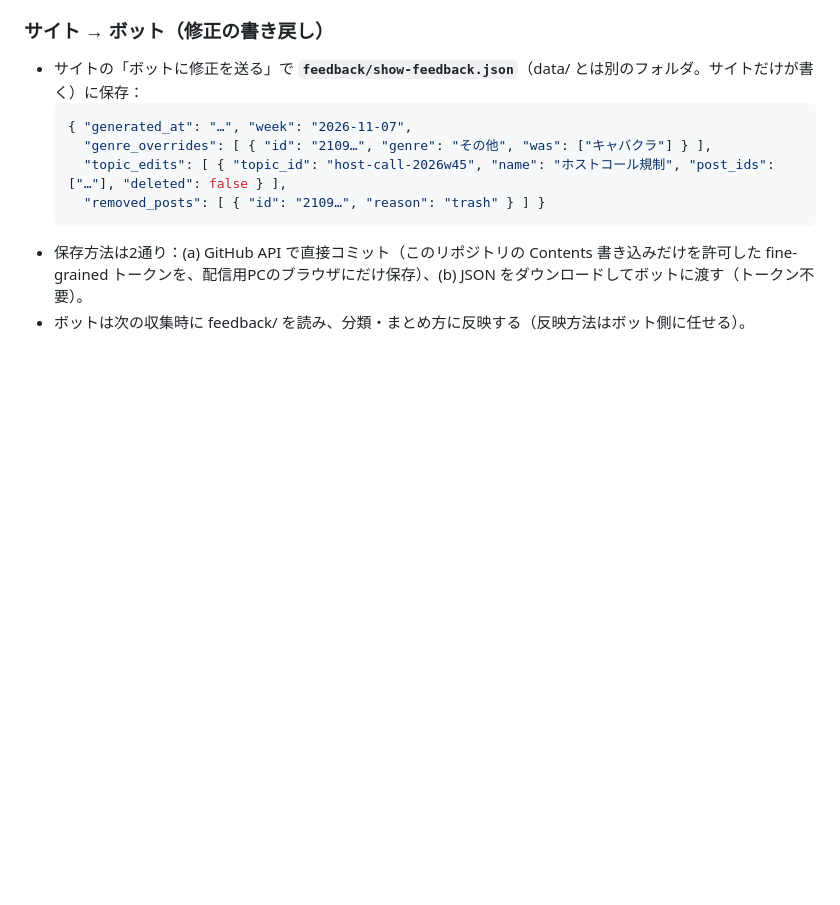
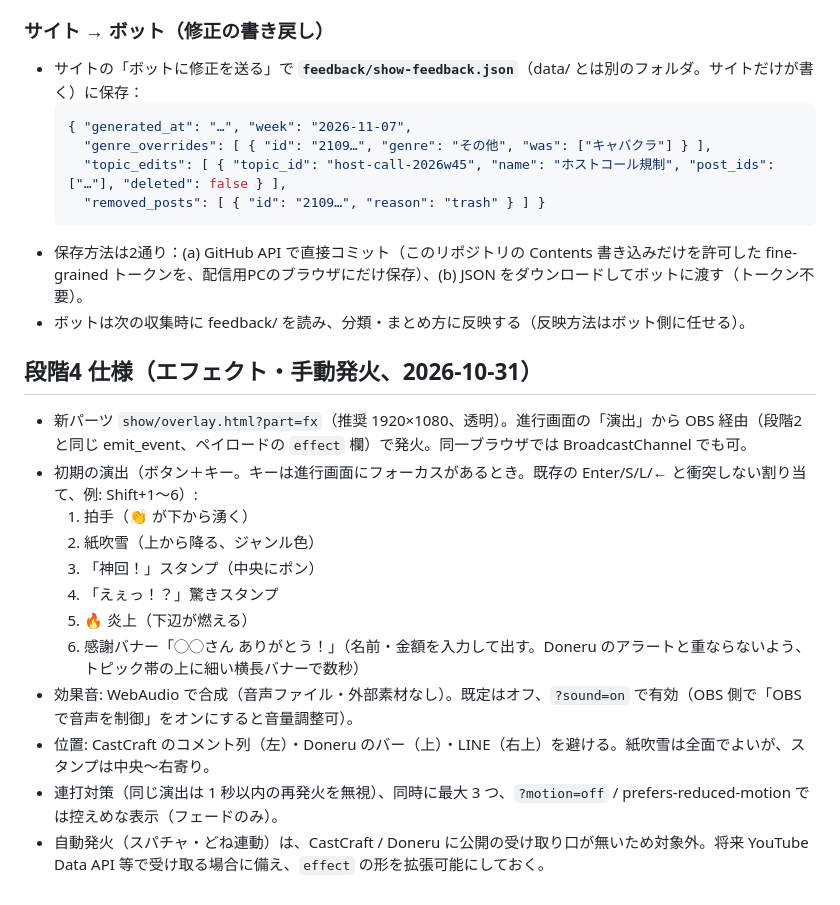
Before and after one commit to nichijowork-rgb/X-trend, a Markdown page: docs/SHOW_V2_PLAN.md, the part around the change. Drawn GitHub-style; blank space fills up the shorter version.

Commit message:
Show v2 plan: stage 4 spec (manual effects)
Co-Authored-By: Claude Opus 5.5 <noreply@anthropic.com>
Claude-Session: https://claude.ai/code/session_01Rfdck7xGg23h9LbbGz8W9N

````diff
--- a/docs/SHOW_V2_PLAN.md
+++ b/docs/SHOW_V2_PLAN.md
@@ -99,3 +99,17 @@
   ```
 - 保存方法は2通り：(a) GitHub API で直接コミット（このリポジトリの Contents 書き込みだけを許可した fine-grained トークンを、配信用PCのブラウザにだけ保存）、(b) JSON をダウンロードしてボットに渡す（トークン不要）。
 - ボットは次の収集時に feedback/ を読み、分類・まとめ方に反映する（反映方法はボット側に任せる）。
+
+## 段階4 仕様（エフェクト・手動発火、2026-10-31）
+- 新パーツ `show/overlay.html?part=fx`（推奨 1920×1080、透明）。進行画面の「演出」から OBS 経由（段階2と同じ emit_event、ペイロードの `effect` 欄）で発火。同一ブラウザでは BroadcastChannel でも可。
+- 初期の演出（ボタン＋キー。キーは進行画面にフォーカスがあるとき。既存の Enter/S/L/← と衝突しない割り当て、例: Shift+1〜6）:
+  1. 拍手（👏 が下から湧く）
+  2. 紙吹雪（上から降る、ジャンル色）
+  3. 「神回！」スタンプ（中央にポン）
+  4. 「えぇっ！？」驚きスタンプ
+  5. 🔥 炎上（下辺が燃える）
+  6. 感謝バナー「◯◯さん ありがとう！」（名前・金額を入力して出す。Doneru のアラートと重ならないよう、トピック帯の上に細い横長バナーで数秒）
+- 効果音: WebAudio で合成（音声ファイル・外部素材なし）。既定はオフ、`?sound=on` で有効（OBS 側で「OBS で音声を制御」をオンにすると音量調整可）。
+- 位置: CastCraft のコメント列（左）・Doneru のバー（上）・LINE（右上）を避ける。紙吹雪は全面でよいが、スタンプは中央〜右寄り。
+- 連打対策（同じ演出は 1 秒以内の再発火を無視）、同時に最大 3 つ、`?motion=off` / prefers-reduced-motion では控えめな表示（フェードのみ）。
+- 自動発火（スパチャ・どね連動）は、CastCraft / Doneru に公開の受け取り口が無いため対象外。将来 YouTube Data API 等で受け取る場合に備え、`effect` の形を拡張可能にしておく。
````
